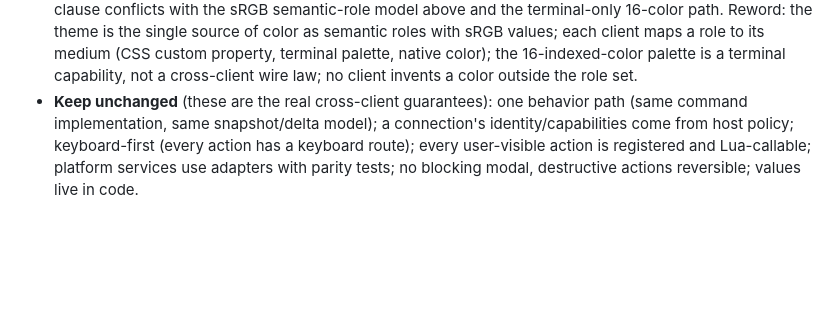
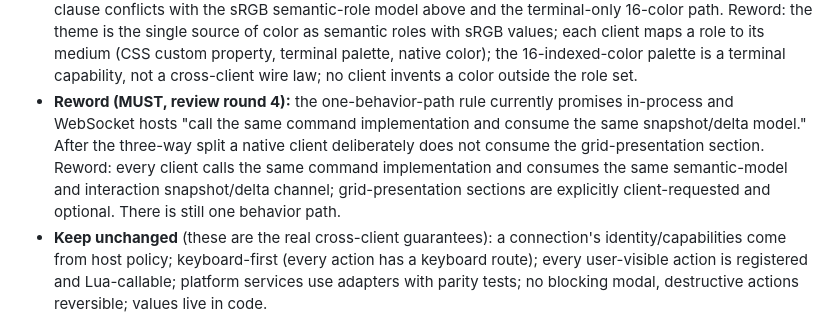
Before and after one commit to icksaur/ssg, a Markdown page: doc/specs/library-boundary-reframe.md, the part around the change. Drawn GitHub-style; blank space fills up the shorter version.

Commit message:
Fold reframe review round 4: narrow the one-behavior-path rule
After the three-way split a native client does not consume the grid-presentation section. The one-behavior-path rule is reworded from keep-unchanged: same command implementation and same semantic-model/interaction snapshot-delta channel, with grid-presentation sections explicitly client-requested. Still one behavior path.

```diff
--- a/doc/specs/library-boundary-reframe.md
+++ b/doc/specs/library-boundary-reframe.md
@@ -146,8 +146,14 @@ only with explicit sign-off.
   each client maps a role to its medium (CSS custom property, terminal palette,
   native color); the 16-indexed-color palette is a terminal capability, not a
   cross-client wire law; no client invents a color outside the role set.
-- **Keep unchanged** (these are the real cross-client guarantees): one behavior
-  path (same command implementation, same snapshot/delta model); a connection's
+- **Reword (MUST, review round 4):** the one-behavior-path rule currently promises
+  in-process and WebSocket hosts "call the same command implementation and consume
+  the same snapshot/delta model." After the three-way split a native client
+  deliberately does not consume the grid-presentation section. Reword: every client
+  calls the same command implementation and consumes the same semantic-model and
+  interaction snapshot/delta channel; grid-presentation sections are explicitly
+  client-requested and optional. There is still one behavior path.
+- **Keep unchanged** (these are the real cross-client guarantees): a connection's
   identity/capabilities come from host policy; keyboard-first (every action has a
   keyboard route); every user-visible action is registered and Lua-callable;
   platform services use adapters with parity tests; no blocking modal, destructive
```
